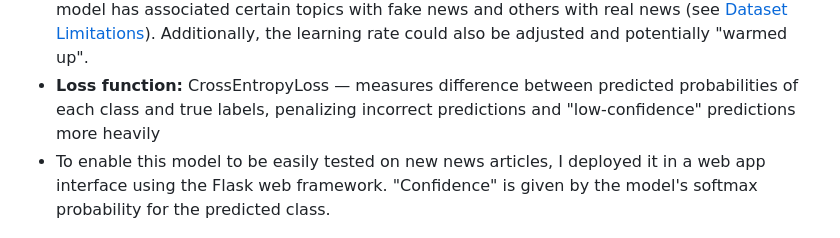
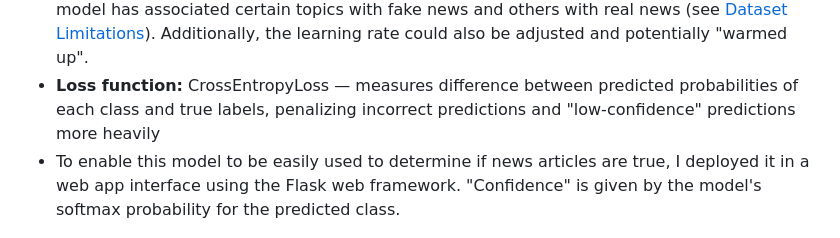
Before and after one commit to shreeyachand/fact-or-cap, a Markdown page: README.md, the part around the change. Drawn GitHub-style.

```diff
--- a/README.md
+++ b/README.md
@@ -25,7 +25,7 @@ Word cloud visualizations of the true and fake article corpus, respectively.
 - When initially trained for 4 epochs with a 90/10 training/validation split, the model's performance did not improve over the course of training, and testing showed that all text was being classified as real with a low softmax probability. This was also reflected by the validation accuracy during training, which aligned with the proportion of real articles in the combined dataset (48%).
 - When trained with an 80/20 split, the model had 100% accuracy and ~0 loss within one epoch across training and validation data. This is excellent, but odd, and makes me think that the model has associated certain topics with fake news and others with real news (see [Dataset Limitations](#dataset-limitations)). Additionally, the learning rate could also be adjusted and potentially "warmed up".
 - **Loss function:** CrossEntropyLoss — measures difference between predicted probabilities of each class and true labels, penalizing incorrect predictions and "low-confidence" predictions more heavily
-- To enable this model to be easily tested on new news articles, I deployed it in a web app interface using the Flask web framework. "Confidence" is given by the model's softmax probability for the predicted class.
+- To enable this model to be easily used to determine if news articles are true, I deployed it in a web app interface using the Flask web framework. "Confidence" is given by the model's softmax probability for the predicted class.
 
 <img src="images/screenshot1.png" width="49%"> <img src="images/screenshot2.png" width="49%">
 
```
